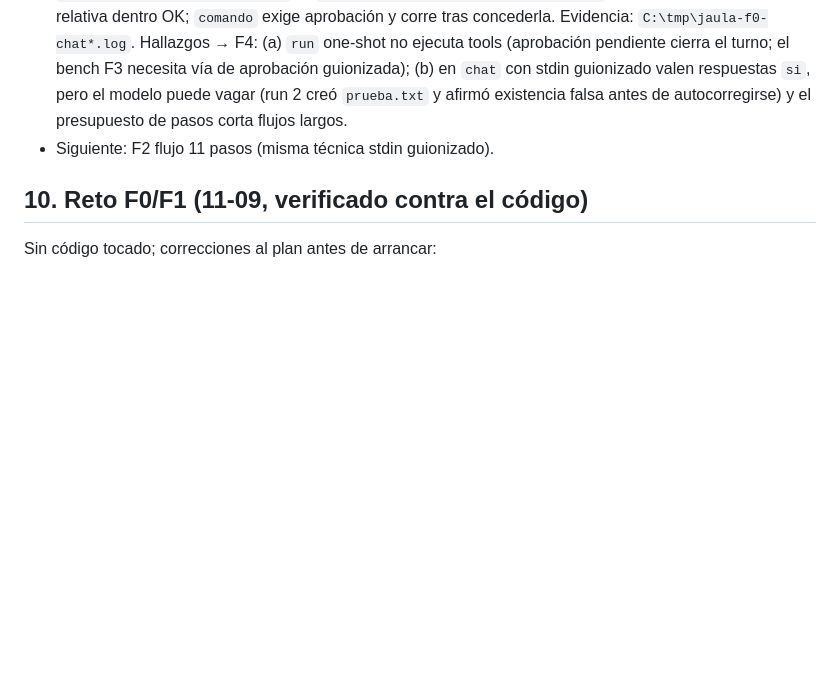
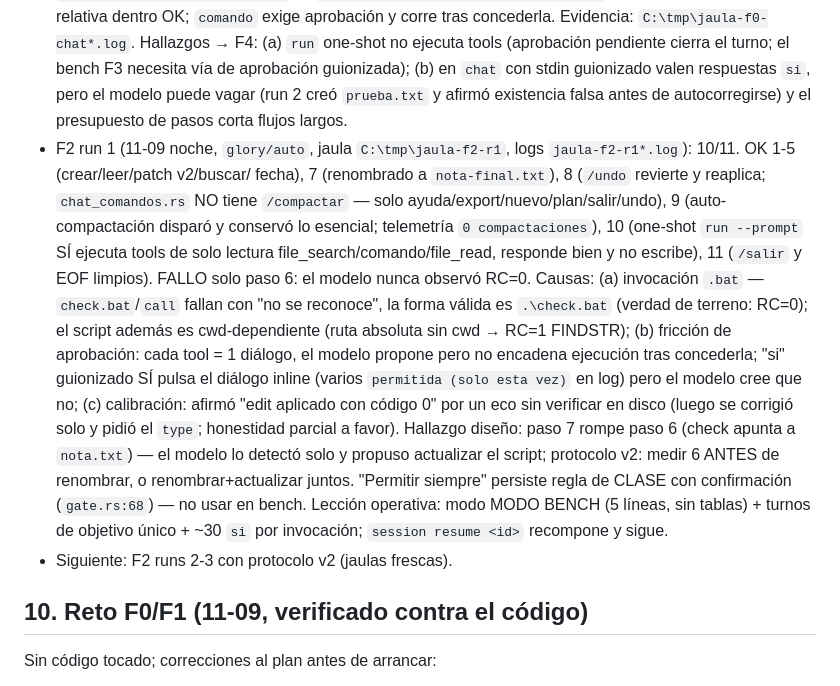
Before and after one commit to 1ndoryu/glory-harness, a Markdown page: Agente/planes/plan-119A-7-agente-solido-bench-2026-09-11.md, the part around the change. GitHub-like rendering; blank space fills up the shorter version.

Commit message:
119A-7 F2-run1: 10/11 con glory/auto (falla solo medicion RC=0; forma valida .\\check.bat; solo docs)

```diff
--- a/Agente/planes/plan-119A-7-agente-solido-bench-2026-09-11.md
+++ b/Agente/planes/plan-119A-7-agente-solido-bench-2026-09-11.md
@@ -141,8 +141,34 @@ fixtures que se vuelven obsoletos; referencias que divergen de su upstream.
   cierra el turno; el bench F3 necesita vía de aprobación guionizada);
   (b) en `chat` con stdin guionizado valen respuestas `si`, pero el modelo
   puede vagar (run 2 creó `prueba.txt` y afirmó existencia falsa antes de
-  autocorregirse) y el presupuesto de pasos corta flujos largos.
-- Siguiente: F2 flujo 11 pasos (misma técnica stdin guionizado).
+  autocorregirse) y el    presupuesto de pasos corta flujos largos.
+- F2 run 1 (11-09 noche, `glory/auto`, jaula `C:\tmp\jaula-f2-r1`,
+  logs `jaula-f2-r1*.log`): 10/11. OK 1-5 (crear/leer/patch v2/buscar/
+  fecha), 7 (renombrado a `nota-final.txt`), 8 (`/undo` revierte y
+  reaplica; `chat_comandos.rs` NO tiene `/compactar` — solo
+  ayuda/export/nuevo/plan/salir/undo), 9 (auto-compactación disparó y
+  conservó lo esencial; telemetría `0 compactaciones`), 10 (one-shot
+  `run --prompt` SÍ ejecuta tools de solo lectura
+  file_search/comando/file_read, responde bien y no escribe),
+  11 (`/salir` y EOF limpios). FALLO solo paso 6: el modelo nunca
+  observó RC=0. Causas: (a) invocación `.bat` — `check.bat`/`call`
+  fallan con "no se reconoce", la forma válida es `.\check.bat`
+  (verdad de terreno: RC=0); el script además es cwd-dependiente
+  (ruta absoluta sin cwd → RC=1 FINDSTR); (b) fricción de
+  aprobación: cada tool = 1 diálogo, el modelo propone pero no
+  encadena ejecución tras concederla; "si" guionizado SÍ pulsa el
+  diálogo inline (varios `permitida (solo esta vez)` en log) pero el
+  modelo cree que no; (c) calibración: afirmó "edit aplicado con
+  código 0" por un eco sin verificar en disco (luego se corrigió
+  solo y pidió el `type`; honestidad parcial a favor). Hallazgo
+  diseño: paso 7 rompe paso 6 (check apunta a `nota.txt`) — el
+  modelo lo detectó solo y propuso actualizar el script; protocolo
+  v2: medir 6 ANTES de renombrar, o renombrar+actualizar juntos.
+  "Permitir siempre" persiste regla de CLASE con confirmación
+  (`gate.rs:68`) — no usar en bench. Lección operativa: modo
+  MODO BENCH (5 líneas, sin tablas) + turnos de objetivo único +
+  ~30 `si` por invocación; `session resume <id>` recompone y sigue.
+- Siguiente: F2 runs 2-3 con protocolo v2 (jaulas frescas).
 
 ## 10. Reto F0/F1 (11-09, verificado contra el código)
 
```
